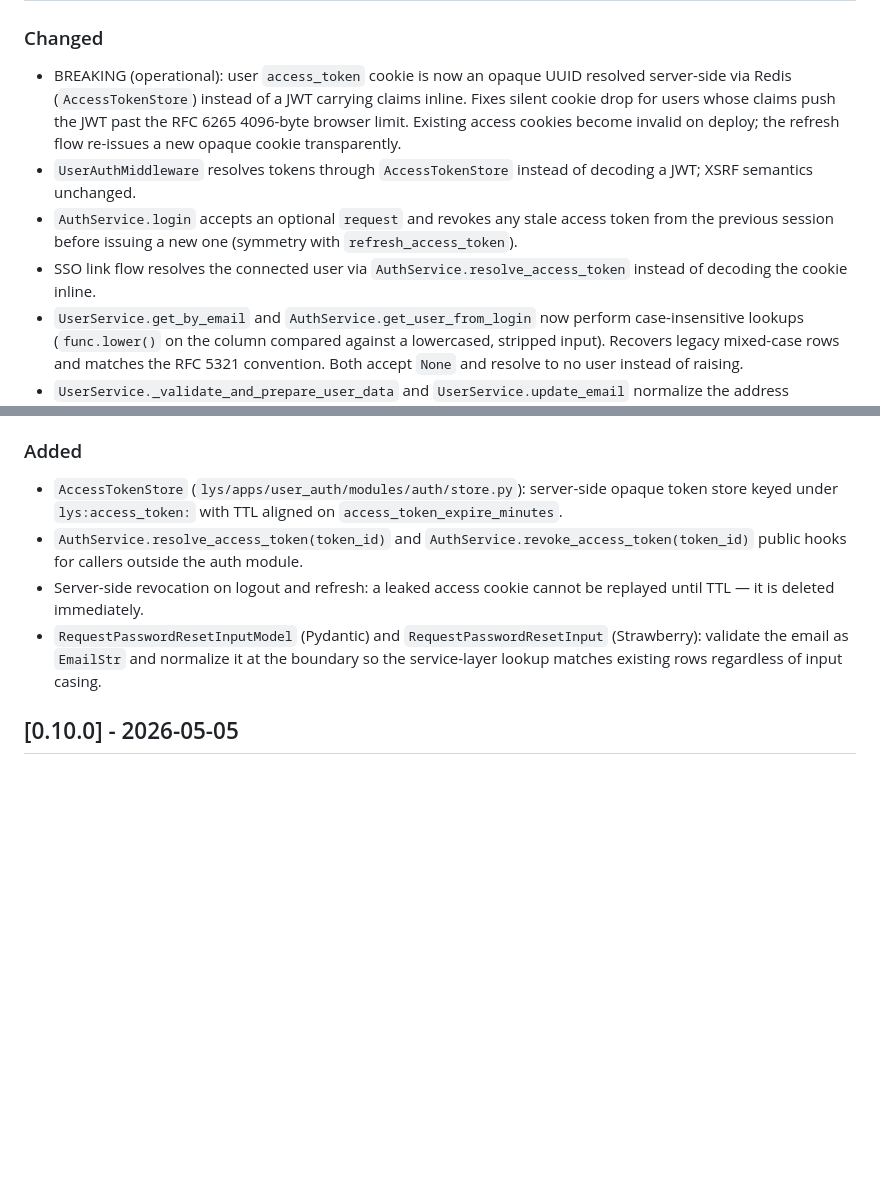
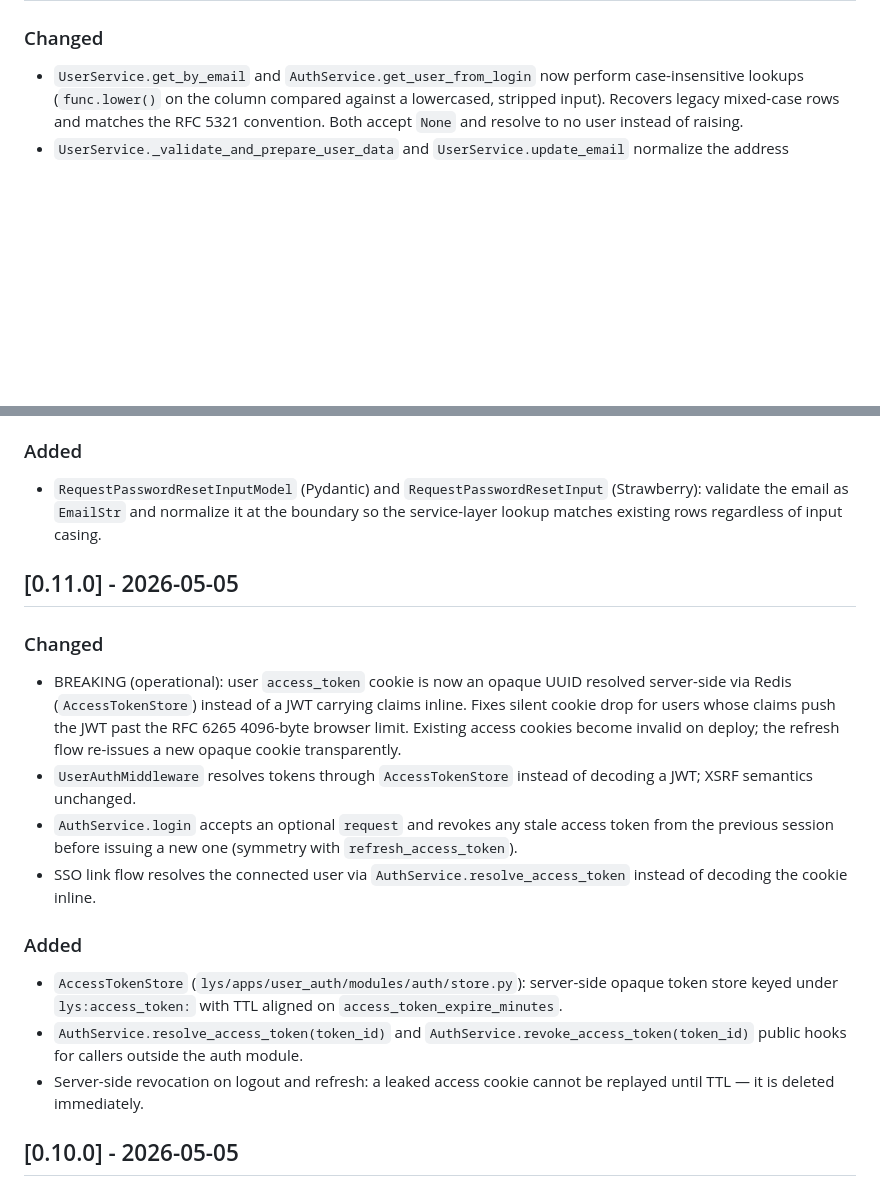
Before and after one commit to runId-labs/lys, a Markdown page: CHANGELOG.md, 2 parts joined by grey strips. Drawn GitHub-style; blank space fills up the shorter version.

```diff
--- a/CHANGELOG.md
+++ b/CHANGELOG.md
@@ -10,8 +12,4 @@ Versioning follows [Semantic Versioning](https://semver.org/spec/v2.0.0.html).
 ### Changed
-- BREAKING (operational): user `access_token` cookie is now an opaque UUID resolved server-side via Redis (`AccessTokenStore`) instead of a JWT carrying claims inline. Fixes silent cookie drop for users whose claims push the JWT past the RFC 6265 4096-byte browser limit. Existing access cookies become invalid on deploy; the refresh flow re-issues a new opaque cookie transparently.
-- `UserAuthMiddleware` resolves tokens through `AccessTokenStore` instead of decoding a JWT; XSRF semantics unchanged.
-- `AuthService.login` accepts an optional `request` and revokes any stale access token from the previous session before issuing a new one (symmetry with `refresh_access_token`).
-- SSO link flow resolves the connected user via `AuthService.resolve_access_token` instead of decoding the cookie inline.
 - `UserService.get_by_email` and `AuthService.get_user_from_login` now perform case-insensitive lookups (`func.lower()` on the column compared against a lowercased, stripped input). Recovers legacy mixed-case rows and matches the RFC 5321 convention. Both accept `None` and resolve to no user instead of raising.
 - `UserService._validate_and_prepare_user_data` and `UserService.update_email` normalize the address (`strip().lower()`) before persisting, so newly written rows always match the case-insensitive lookup.
 - `LoginInputModel.validate_login` lowercases the login at the Pydantic boundary (was strip-only), keeping input normalization consistent with `CreateUserInputModel.validate_email` and `UpdateUserEmailInputModel.validate_email`.
@@ -19,10 +17,20 @@ Versioning follows [Semantic Versioning](https://semver.org/spec/v2.0.0.html).
 - BREAKING (API): the `requestPasswordReset` GraphQL mutation now takes `inputs: RequestPasswordResetInput!` (with a normalized `EmailStr` field) instead of a bare `email: String!`. Clients must update their queries from `requestPasswordReset(email: $email)` to `requestPasswordReset(inputs: {email: $email})`.
 
 ### Added
+- `RequestPasswordResetInputModel` (Pydantic) and `RequestPasswordResetInput` (Strawberry): validate the email as `EmailStr` and normalize it at the boundary so the service-layer lookup matches existing rows regardless of input casing.
+
+## [0.11.0] - 2026-05-05
+
+### Changed
+- BREAKING (operational): user `access_token` cookie is now an opaque UUID resolved server-side via Redis (`AccessTokenStore`) instead of a JWT carrying claims inline. Fixes silent cookie drop for users whose claims push the JWT past the RFC 6265 4096-byte browser limit. Existing access cookies become invalid on deploy; the refresh flow re-issues a new opaque cookie transparently.
+- `UserAuthMiddleware` resolves tokens through `AccessTokenStore` instead of decoding a JWT; XSRF semantics unchanged.
+- `AuthService.login` accepts an optional `request` and revokes any stale access token from the previous session before issuing a new one (symmetry with `refresh_access_token`).
+- SSO link flow resolves the connected user via `AuthService.resolve_access_token` instead of decoding the cookie inline.
+
+### Added
 - `AccessTokenStore` (`lys/apps/user_auth/modules/auth/store.py`): server-side opaque token store keyed under `lys:access_token:` with TTL aligned on `access_token_expire_minutes`.
 - `AuthService.resolve_access_token(token_id)` and `AuthService.revoke_access_token(token_id)` public hooks for callers outside the auth module.
 - Server-side revocation on logout and refresh: a leaked access cookie cannot be replayed until TTL — it is deleted immediately.
-- `RequestPasswordResetInputModel` (Pydantic) and `RequestPasswordResetInput` (Strawberry): validate the email as `EmailStr` and normalize it at the boundary so the service-layer lookup matches existing rows regardless of input casing.
 
 ## [0.10.0] - 2026-05-05
 
```
Also changed, not shown: other parts of CHANGELOG.md (+2 -0 lines), CLAUDE.md (+7 -2 lines).
